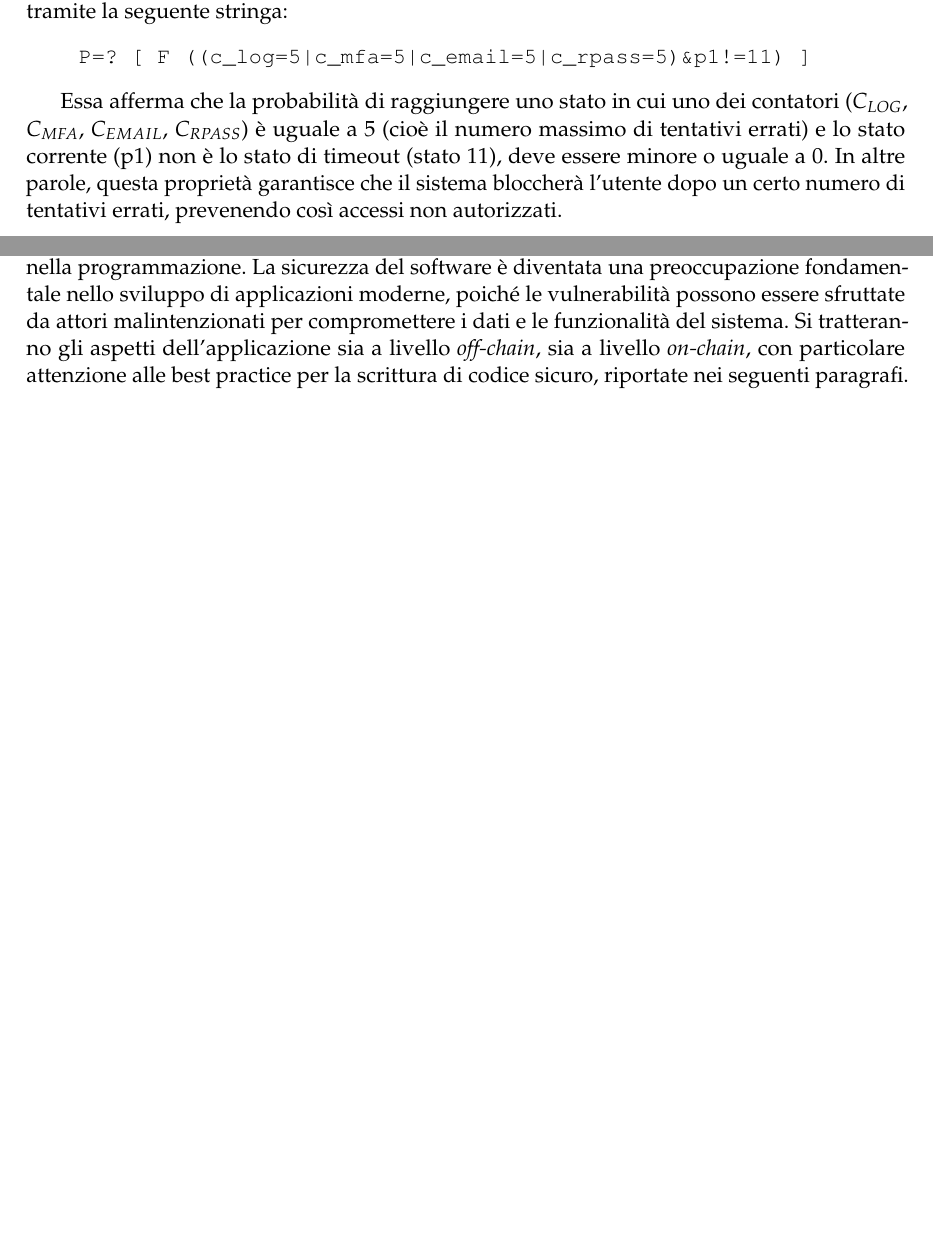
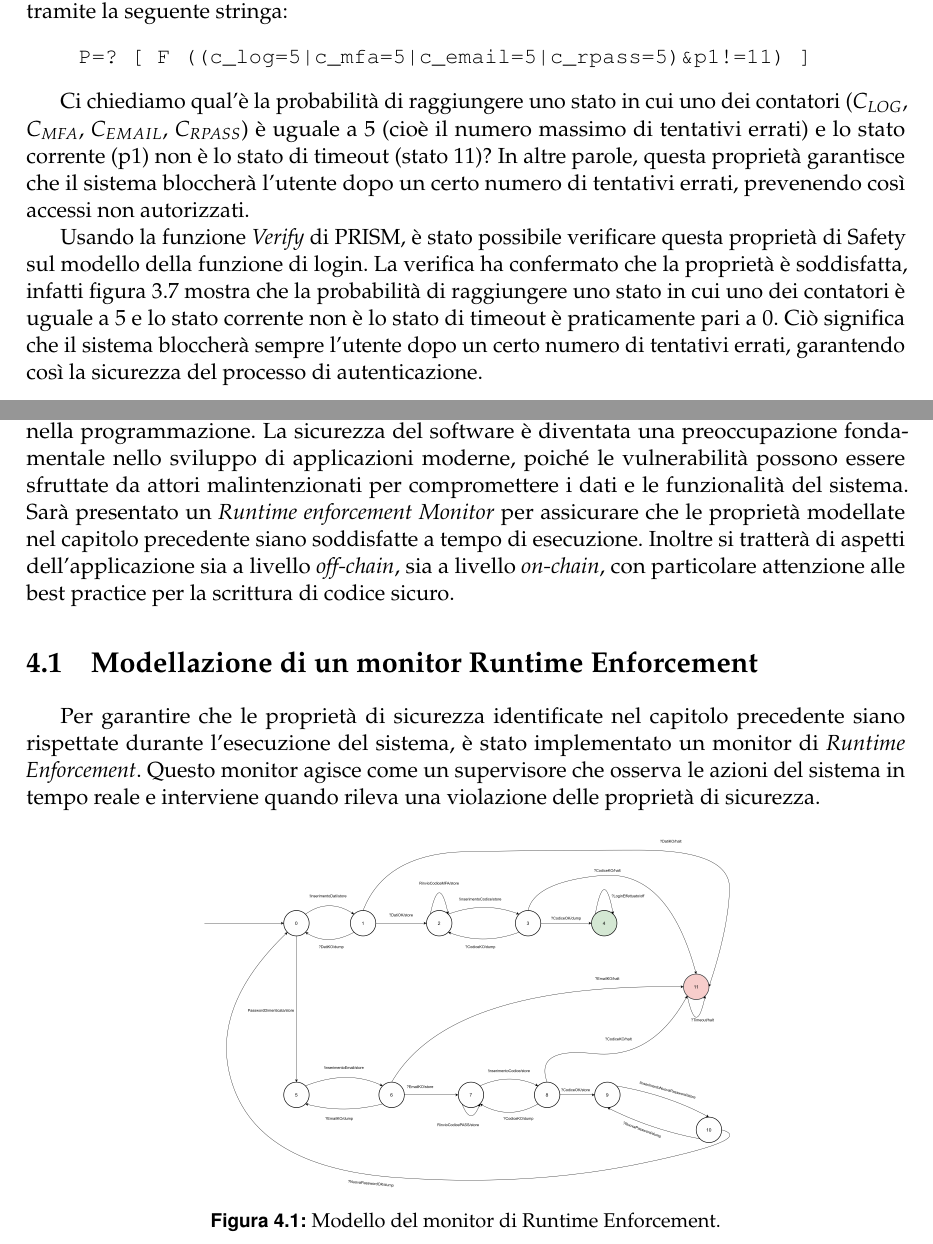
Before and after one commit to Bargi20/Software_security, a LaTeX thesis (Latex/main.tex, which reads Latex/chapter3/chapter3.tex, Latex/chapter4/chapter4.tex): two parts of pages 56 and 58 of 61 before the commit and two parts of pages 56 and 59 of 62 after it, joined at a grey line, cut so that both start at the same text, the shorter picture padded with empty space. Compiled offline with pdfLaTeX.

Commit message:
FInita descrizione capitolo (proprietà di safety e response). Iniziata parte sul monitor

```diff
--- a/Latex/chapter3/chapter3.tex
+++ b/Latex/chapter3/chapter3.tex
@@ -367,12 +367,12 @@ La figura 3.6 mostra la simulazione di un utente che effettua la procedura di re
 
 \subsection{Verifica di una proprietà di Safety}
 
-La proprietà di Safety rappresenta il concetto che "qualcosa di brutto non accada mai" durante l'esecuzione di un sistema. In altre parole, una proprietà di Safety garantisce che il sistema non raggiunga mai uno stato indesiderato o pericoloso. Nel contesto della funzione di login modellata tramite la catena di Markov, una proprietà di Safety potrebbe essere formulata come segue: "Un utente non deve mai superare il numero massimo di tentativi di login errati senza essere bloccato". Questa proprietà può essere rappresentata in PRISM tramite la seguente stringa:
+La proprietà di \textit{Safety} rappresenta il concetto che "qualcosa di brutto non accada mai" durante l'esecuzione di un sistema. In altre parole, una proprietà di Safety garantisce che il sistema non raggiunga mai uno stato indesiderato o pericoloso. Nel contesto della funzione di login modellata tramite la catena di Markov, una proprietà di Safety potrebbe essere formulata come segue: "Un utente non deve mai superare il numero massimo di tentativi di login errati senza essere bloccato". Questa proprietà può essere rappresentata in PRISM tramite la seguente stringa:
 \begin{verbatim}
     P=? [ F ((c_log=5|c_mfa=5|c_email=5|c_rpass=5)&p1!=11) ]
 \end{verbatim}
 
-Essa afferma che la probabilità di raggiungere uno stato in cui uno dei contatori ($C_{LOG}$, $C_{MFA}$, $C_{EMAIL}$, $C_{RPASS}$) è uguale a 5 (cioè il numero massimo di tentativi errati) e lo stato corrente (p1) non è lo stato di timeout (stato 11), deve essere minore o uguale a 0. In altre parole, questa proprietà garantisce che il sistema bloccherà l'utente dopo un certo numero di tentativi errati, prevenendo così accessi non autorizzati.
+Ci chiediamo qual'è la probabilità di raggiungere uno stato in cui uno dei contatori ($C_{LOG}$, $C_{MFA}$, $C_{EMAIL}$, $C_{RPASS}$) è uguale a 5 (cioè il numero massimo di tentativi errati) e lo stato corrente (p1) non è lo stato di timeout (stato 11)? In altre parole, questa proprietà garantisce che il sistema bloccherà l'utente dopo un certo numero di tentativi errati, prevenendo così accessi non autorizzati.
 
 \begin{figure}[ht!]
 	\centering
@@ -380,2 +380,4 @@ Essa afferma che la probabilità di raggiungere uno stato in cui uno dei contato
     \caption{Verifica della proprietà di Safety tramite PRISM.}
 \end{figure}
+
+Usando la funzione \textit{Verify} di PRISM, è stato possibile verificare questa proprietà di Safety sul modello della funzione di login. La verifica ha confermato che la proprietà è soddisfatta, infatti figura 3.7 mostra che la probabilità di raggiungere uno stato in cui uno dei contatori è uguale a 5 e lo stato corrente non è lo stato di timeout è praticamente pari a 0. Ciò significa che il sistema bloccherà sempre l'utente dopo un certo numero di tentativi errati, garantendo così la sicurezza del processo di autenticazione.
--- a/Latex/chapter4/chapter4.tex
+++ b/Latex/chapter4/chapter4.tex
@@ -1,6 +1,17 @@
 \chapter{Programmazione Sicura}
 
-In questo capitolo, saranno presentate le pratiche e le tecniche per garantire la sicurezza nella programmazione. La sicurezza del software è diventata una preoccupazione fondamentale nello sviluppo di applicazioni moderne, poiché le vulnerabilità possono essere sfruttate da attori malintenzionati per compromettere i dati e le funzionalità del sistema. Si tratteranno gli aspetti dell'applicazione sia a livello \textit{off-chain}, sia a livello \textit{on-chain}, con particolare attenzione alle best practice per la scrittura di codice sicuro, riportate nei seguenti paragrafi.
+In questo capitolo, saranno presentate le pratiche e le tecniche per garantire la sicurezza nella programmazione. La sicurezza del software è diventata una preoccupazione fondamentale nello sviluppo di applicazioni moderne, poiché le vulnerabilità possono essere sfruttate da attori malintenzionati per compromettere i dati e le funzionalità del sistema. Sarà presentato un \textit{Runtime enforcement Monitor} per assicurare che le proprietà modellate nel capitolo precedente siano soddisfatte a tempo di esecuzione. Inoltre si tratterà di aspetti dell'applicazione sia a livello \textit{off-chain}, sia a livello \textit{on-chain}, con particolare attenzione alle best practice per la scrittura di codice sicuro.
+
+%%%%%%%%%%%%%%%%%%%%%%%%%%%%%%%%%%%%%%%%%%%%%%%%%%%%%
+\section{Modellazione di un monitor Runtime Enforcement}
+Per garantire che le proprietà di sicurezza identificate nel capitolo precedente siano rispettate durante l'esecuzione del sistema, è stato implementato un monitor di \textit{Runtime Enforcement}. Questo monitor agisce come un supervisore che osserva le azioni del sistema in tempo reale e interviene quando rileva una violazione delle proprietà di sicurezza.
+
+\begin{figure}[ht!]
+	\centering
+	\includegraphics[width=0.6\columnwidth]{chapter4/immagini/Monitor_RE.png}
+    \caption{Modello del monitor di Runtime Enforcement.}
+\end{figure}
+
 
 %%%%%%%%%%%%%%%%%%%%%%%%%%%%%%%%%%%%%%%%%%%%%%%%%%%%%
 \section{Programmazione off-chain e best practices}
```
Also changed, not shown: Latex/chapter4/immagini/Monitor_RE.png (added), Latex/chapter3/chapter3.tex (17 more changed lines).
